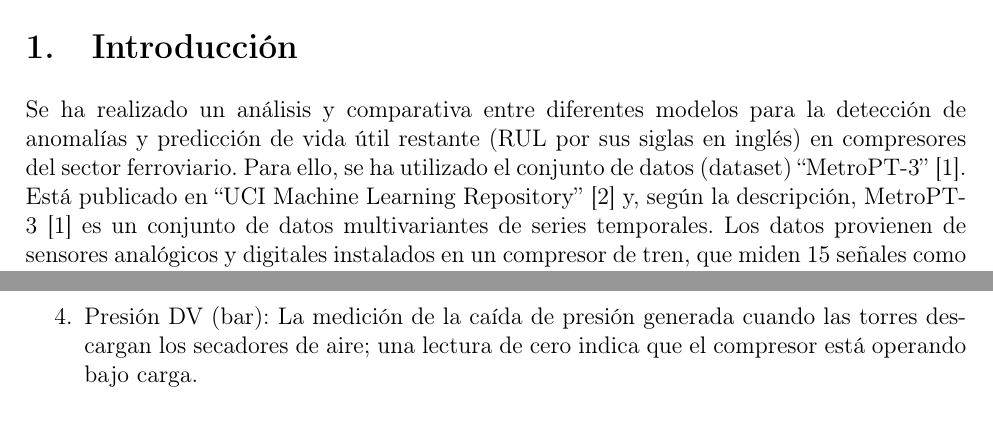
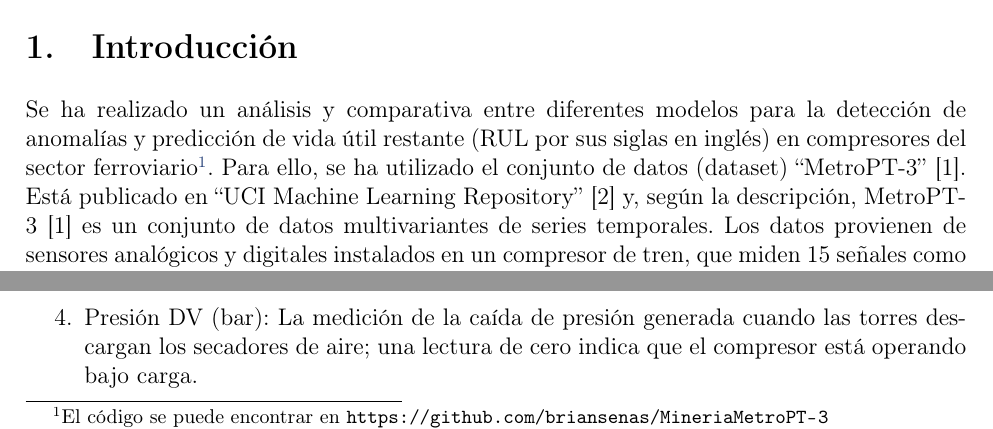
Before and after one commit to briansenas/MineriaMetroPT-3, a LaTeX document (main.tex): two parts of page 3 of 26, joined at a grey line, cut so that both start at the same text. Compiled offline with pdfLaTeX.

Commit message:
doc(github-url): add our repo url to introduction

```diff
--- a/main.tex
+++ b/main.tex
@@ -146,7 +146,7 @@
 \newpage
 \section{Introducción}
 Se ha realizado un análisis y comparativa entre diferentes modelos para la detección de anomalías y predicción de vida útil restante (RUL por sus siglas en inglés)
-en compresores del sector ferroviario. Para ello, se ha utilizado el conjunto de datos (dataset) ``MetroPT-3''~\cite{MetroPT-3}.
+en compresores del sector ferroviario\footnote{El código se puede encontrar en \url{https://github.com/briansenas/MineriaMetroPT-3}}. Para ello, se ha utilizado el conjunto de datos (dataset) ``MetroPT-3''~\cite{MetroPT-3}.
 Está publicado en ``UCI Machine Learning Repository''~\cite{UCIMLR} y, según la descripción, MetroPT-3~\cite{MetroPT-3} es un conjunto de datos multivariantes de series temporales. Los datos provienen de sensores analógicos y digitales
 instalados en un compresor de tren, que miden 15 señales como presiones, corriente del motor, temperatura del aceite y señales eléctricas de las válvulas de entrada de aire.
 La información fue registrada a una frecuencia de 1 Hz entre febrero y agosto de 2020 (véase Tabla~\ref{tab:DatosBasicos})
```
Also changed, not shown: main.pdf.
